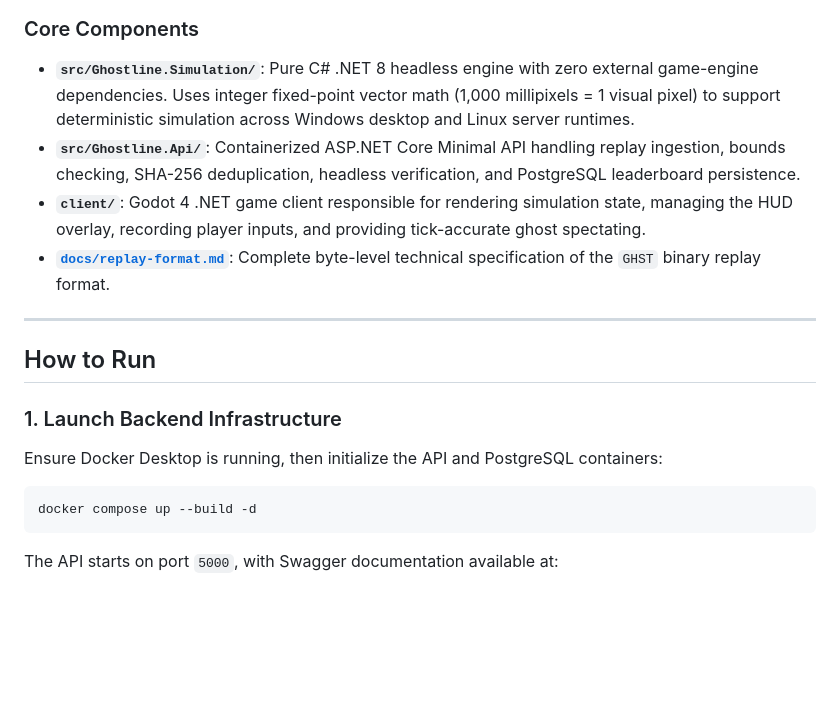
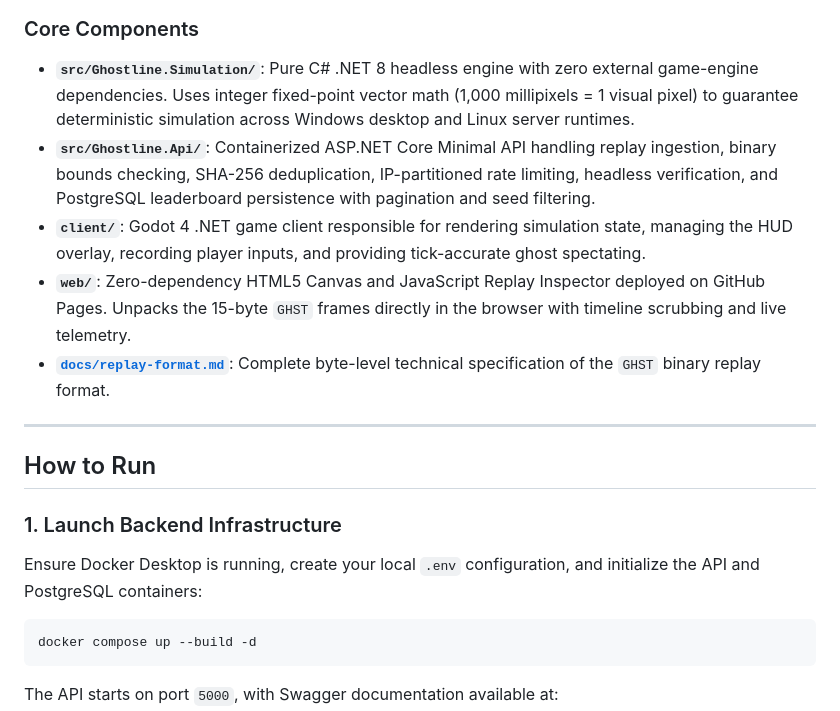
Before and after one commit to marclourens19/ghostline, a Markdown page: README.md, the part around one of its changes. Rendered like a GitHub page; blank space fills up the shorter version.

````diff
--- a/README.md
+++ b/README.md
@@ -32,9 +37,10 @@ flowchart TD
 
 ### Core Components
 
-- **`src/Ghostline.Simulation/`**: Pure C# .NET 8 headless engine with zero external game-engine dependencies. Uses integer fixed-point vector math (1,000 millipixels = 1 visual pixel) to support deterministic simulation across Windows desktop and Linux server runtimes.
-- **`src/Ghostline.Api/`**: Containerized ASP.NET Core Minimal API handling replay ingestion, bounds checking, SHA-256 deduplication, headless verification, and PostgreSQL leaderboard persistence.
+- **`src/Ghostline.Simulation/`**: Pure C# .NET 8 headless engine with zero external game-engine dependencies. Uses integer fixed-point vector math (1,000 millipixels = 1 visual pixel) to guarantee deterministic simulation across Windows desktop and Linux server runtimes.
+- **`src/Ghostline.Api/`**: Containerized ASP.NET Core Minimal API handling replay ingestion, binary bounds checking, SHA-256 deduplication, IP-partitioned rate limiting, headless verification, and PostgreSQL leaderboard persistence with pagination and seed filtering.
 - **`client/`**: Godot 4 .NET game client responsible for rendering simulation state, managing the HUD overlay, recording player inputs, and providing tick-accurate ghost spectating.
+- **`web/`**: Zero-dependency HTML5 Canvas and JavaScript Replay Inspector deployed on GitHub Pages. Unpacks the 15-byte `GHST` frames directly in the browser with timeline scrubbing and live telemetry.
 - **[`docs/replay-format.md`](docs/replay-format.md)**: Complete byte-level technical specification of the `GHST` binary replay format.
 
 ---
@@ -43,7 +49,7 @@ flowchart TD
 
 ### 1. Launch Backend Infrastructure
 
-Ensure Docker Desktop is running, then initialize the API and PostgreSQL containers:
+Ensure Docker Desktop is running, create your local `.env` configuration, and initialize the API and PostgreSQL containers:
 
 ```bash
 docker compose up --build -d
````
Also changed, not shown: other parts of README.md (+59 -49 lines).
